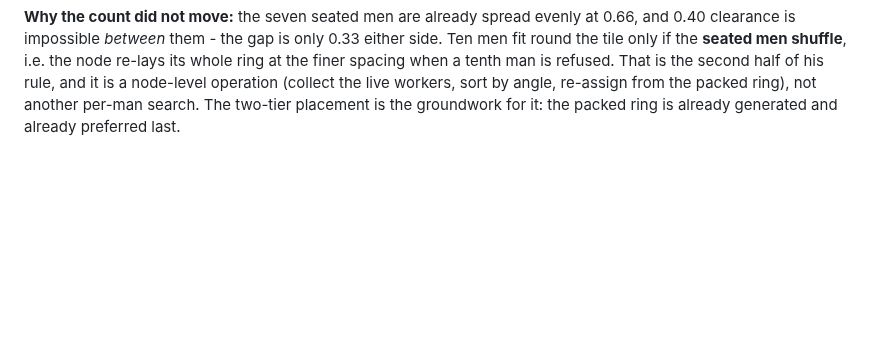
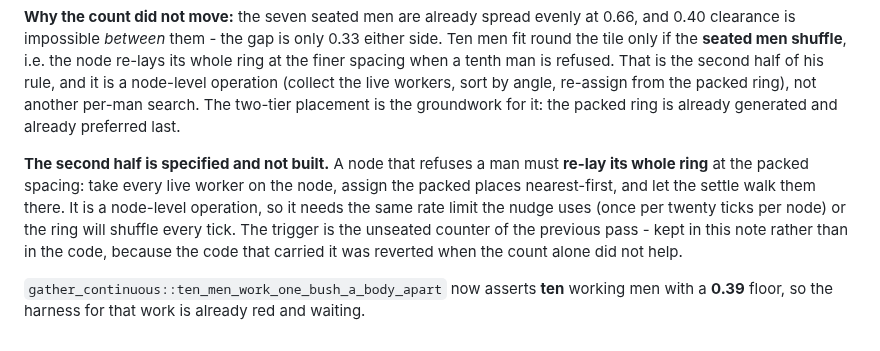
Before and after one commit to Rodelero1/ruage, a Markdown page: docs/reviews/2026-11-13-owner-blind-collisions.md, the part around the change. Drawn GitHub-style; blank space fills up the shorter version.

Commit message:
the second half is specified: a node re-lays its ring at the packed spacing, rate-limited

```diff
--- a/docs/reviews/2026-11-13-owner-blind-collisions.md
+++ b/docs/reviews/2026-11-13-owner-blind-collisions.md
@@ -778,3 +778,12 @@ them - the gap is only 0.33 either side. Ten men fit round the tile only if the
 whole ring at the finer spacing when a tenth man is refused. That is the second half of his rule, and it is a node-level operation
 (collect the live workers, sort by angle, re-assign from the packed ring), not another per-man search. The two-tier placement is
 the groundwork for it: the packed ring is already generated and already preferred last.
+
+**The second half is specified and not built.** A node that refuses a man must **re-lay its whole ring** at the packed spacing:
+take every live worker on the node, assign the packed places nearest-first, and let the settle walk them there. It is a
+node-level operation, so it needs the same rate limit the nudge uses (once per twenty ticks per node) or the ring will shuffle
+every tick. The trigger is the unseated counter of the previous pass - kept in this note rather than in the code, because the code
+that carried it was reverted when the count alone did not help.
+
+`gather_continuous::ten_men_work_one_bush_a_body_apart` now asserts **ten** working men with a **0.39** floor, so the harness for
+that work is already red and waiting.
```
